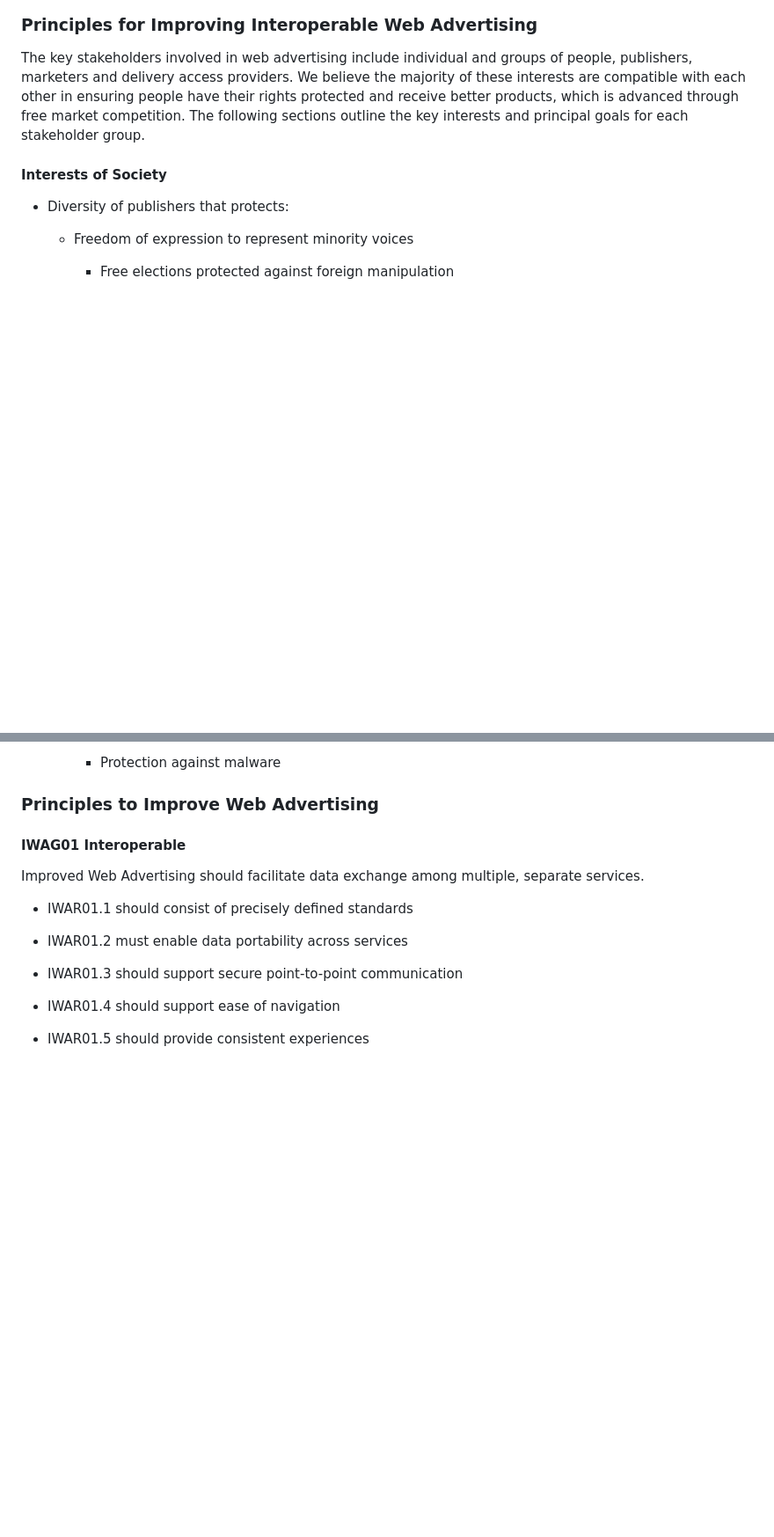
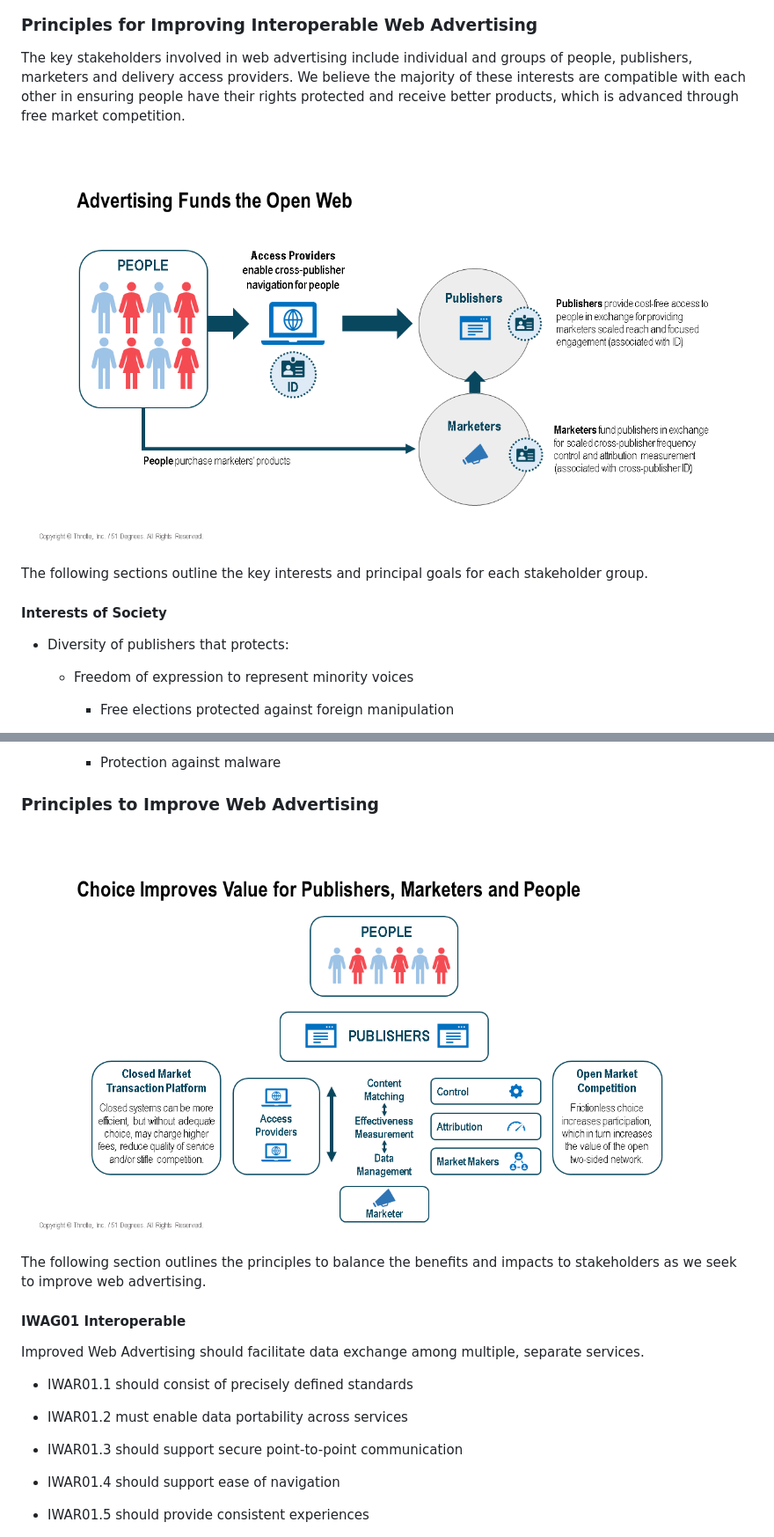
Before and after one commit to w3c/web-advertising, a Markdown page: success-criteria.md, 2 parts joined by grey strips. Shown: that part at 88% size. Drawn GitHub-style; pictures changed too: images/success-criteria-1.png (added), images/success-criteria-2.png (added); blank space fills up the shorter version.

Commit message:
Added images to the success criteria document.

```diff
--- a/success-criteria.md
+++ b/success-criteria.md
@@ -257,8 +259,12 @@ The key stakeholders involved in web advertising include individual and groups
 of people, publishers, marketers and delivery access providers. We believe the
 majority of these interests are compatible with each other in ensuring people
 have their rights protected and receive better products, which is advanced
-through free market competition. The following sections outline the key
-interests and principal goals for each stakeholder group.
+through free market competition.
+
+![Advertising Funds the Open Web](images/success-criteria-1.png)
+
+The following sections outline the key interests and principal goals for each
+stakeholder group.
 
 #### Interests of Society
 
@@ -450,6 +456,11 @@ interests and principal goals for each stakeholder group.
 
 ### Principles to Improve Web Advertising
 
+![Choice Improves Value for Publishers, Marketers and People](images/success-criteria-2.png)
+
+The following section outlines the principles to balance the benefits and
+impacts to stakeholders as we seek to improve web advertising.
+
 #### IWAG01 Interoperable
 
 Improved Web Advertising should facilitate data exchange among multiple,
```
Also changed, not shown: other parts of success-criteria.md (+2 -0 lines), images/success-criteria-3.png (added).
